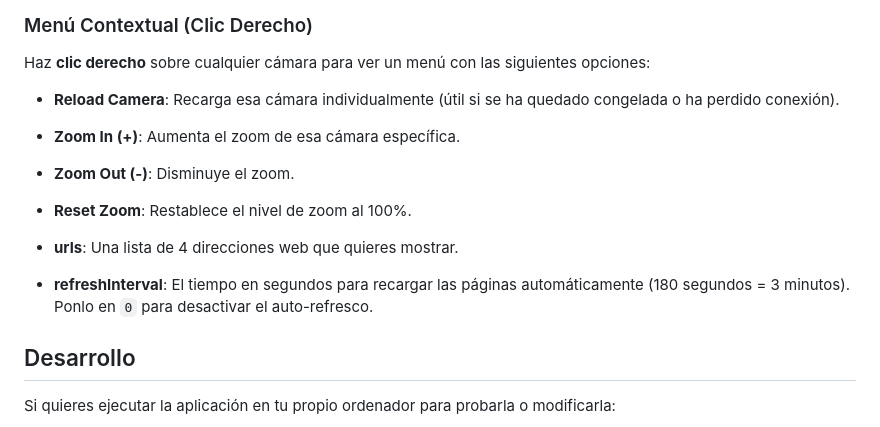
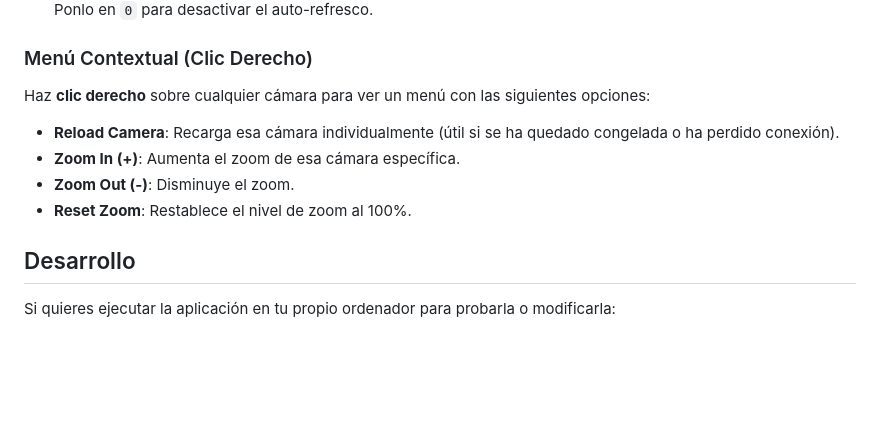
Before and after one commit to SkyDeski/CamViewer, a Markdown page: README.md, the part around the change. Rendered like a GitHub page; blank space fills up the shorter version.

Commit message:
docs: remove outdated configuration details for `urls` and `refreshInterval`.

```diff
--- a/README.md
+++ b/README.md
@@ -86,8 +86,6 @@ Haz **clic derecho** sobre cualquier cámara para ver un menú con las siguiente
 *   **Zoom Out (-)**: Disminuye el zoom.
 *   **Reset Zoom**: Restablece el nivel de zoom al 100%.
 
-*   **urls**: Una lista de 4 direcciones web que quieres mostrar.
-*   **refreshInterval**: El tiempo en segundos para recargar las páginas automáticamente (180 segundos = 3 minutos). Ponlo en `0` para desactivar el auto-refresco.
 
 ## Desarrollo
 
```
